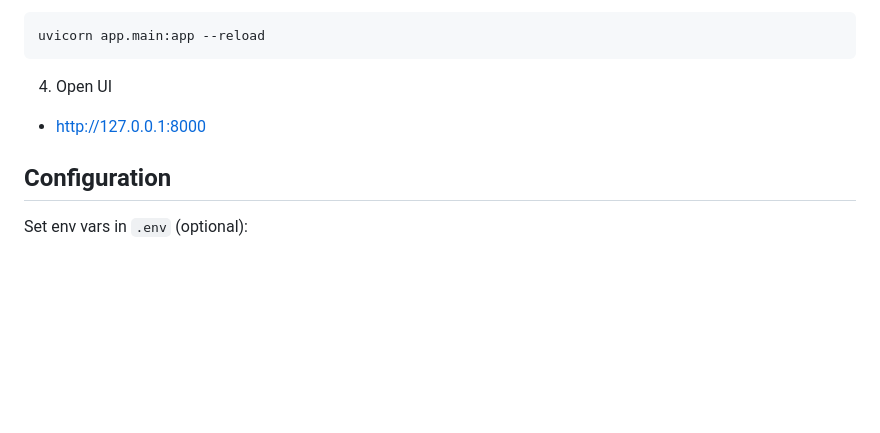
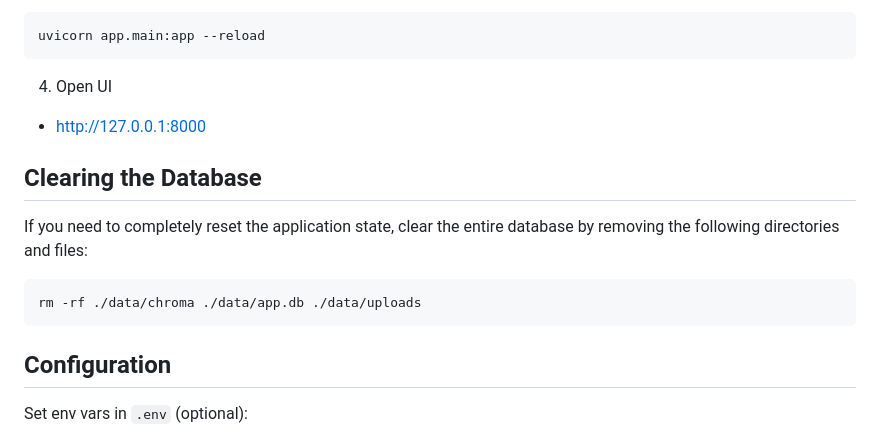
Before and after one commit to kartik-dhiman/knovera, a Markdown page: README.md, the part around the change. Drawn GitHub-style; blank space fills up the shorter version.

Commit message:
docs: add instructions to clear database

````diff
--- a/README.md
+++ b/README.md
@@ -69,6 +69,13 @@ uvicorn app.main:app --reload
 4. Open UI
 - http://127.0.0.1:8000
 
+## Clearing the Database
+If you need to completely reset the application state, clear the entire database by removing the following directories and files:
+
+```bash
+rm -rf ./data/chroma ./data/app.db ./data/uploads
+```
+
 ## Configuration
 Set env vars in `.env` (optional):
 
````
